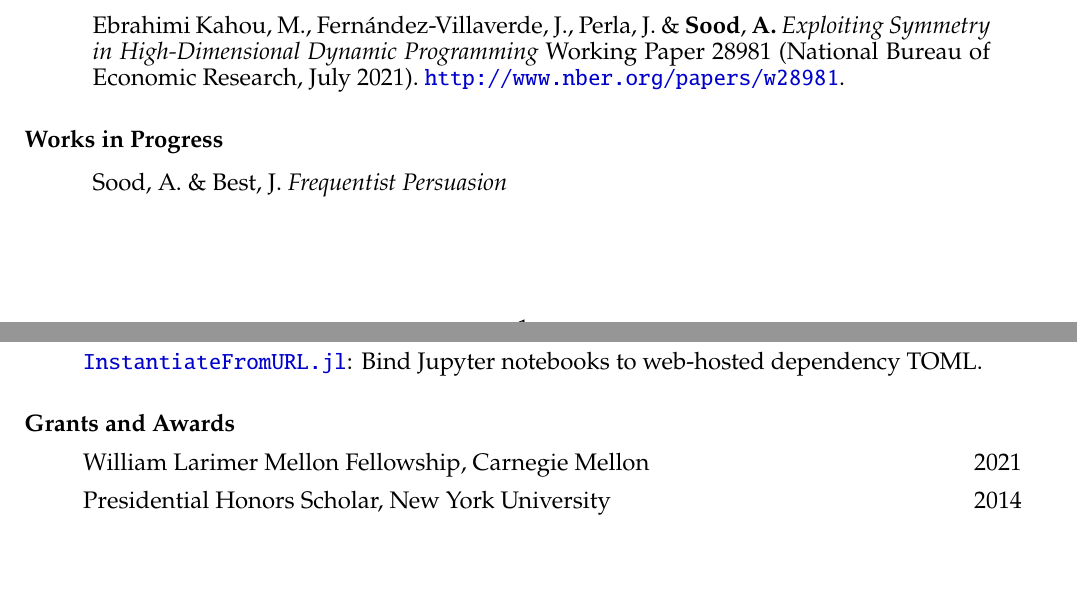
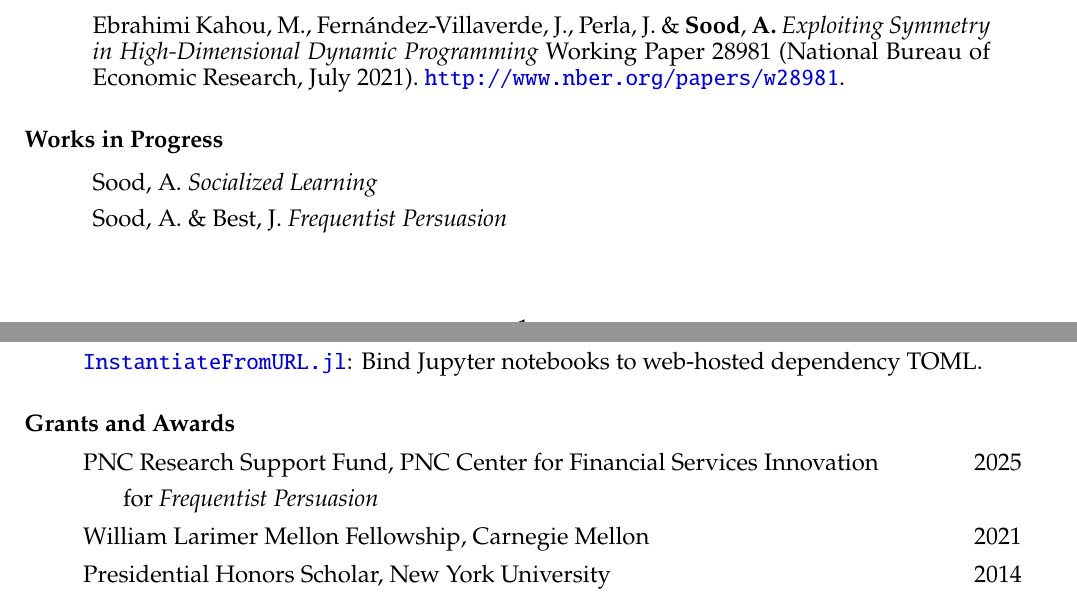
Before and after one commit to arnavs/resume, a LaTeX CV (sood-cv_full.tex): two parts of pages 1 and 2 of 2, joined at a grey line, cut so that both start at the same text, the shorter picture padded with empty space. Compiled offline with pdfLaTeX.

Commit message:
Update Sep 30 25, 15:32:46

```diff
--- a/sood-cv_full.tex
+++ b/sood-cv_full.tex
@@ -102,6 +102,7 @@
 \subsubsection*{Works in Progress}
 \begin{refsection} % refsection environment
 \nocite{FP}
+\nocite{SL}
 \hspace*{1.2cm}%
 \begin{minipage}{0.9\textwidth}%
   \printbibliography[heading=none, sorting=ynt]
@@ -119,8 +120,8 @@
 \begin{itemize}
   % \item Scholarly Project Funding, Carnegie Mellon \hfill 2025
   % \subitem for \emph{Frequentist Persuasion}
-  % \item PNC Research Support Fund, PNC Center for Financial Services Innovation \hfill 2025
-  % \subitem for \emph{Frequentist Persuasion}
+  \item PNC Research Support Fund, PNC Center for Financial Services Innovation \hfill 2025
+  \subitem for \emph{Frequentist Persuasion}
   \item William Larimer Mellon Fellowship, Carnegie Mellon \hfill 2021
   \item Presidential Honors Scholar, New York University \hfill 2014
   \item National Merit Scholarship Finalist \hfill 2014
```
Also changed, not shown: papers.bib (+5 -0 lines), sood-cv_full.bbl, 2 other files.
